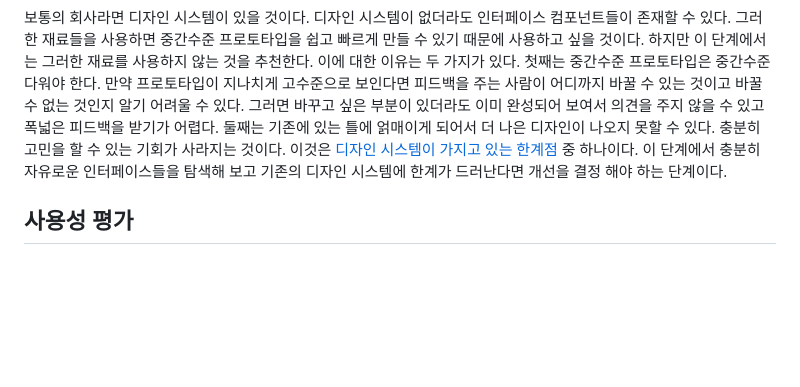
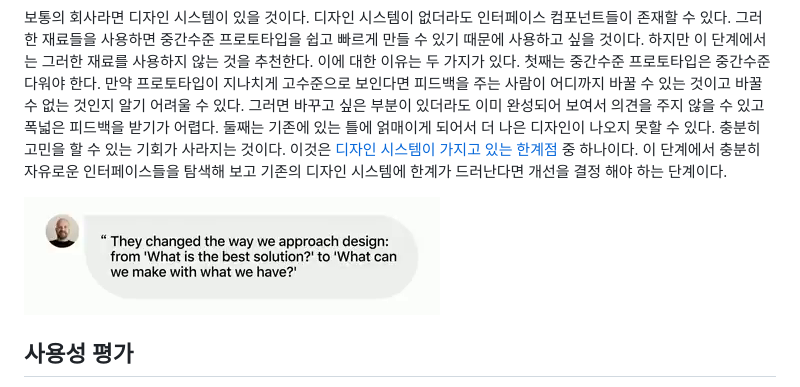
Before and after one commit to KeunwooPark/design-product-from-scratch, a Markdown page: chapter5.md, the part around the change. GitHub-like rendering; pictures changed too: img/video-design-system-quote.png (added); blank space fills up the shorter version.

```diff
--- a/chapter5.md
+++ b/chapter5.md
@@ -9,6 +9,8 @@
 
 보통의 회사라면 디자인 시스템이 있을 것이다. 디자인 시스템이 없더라도 인터페이스 컴포넌트들이 존재할 수 있다. 그러한 재료들을 사용하면 중간수준 프로토타입을 쉽고 빠르게 만들 수 있기 때문에 사용하고 싶을 것이다. 하지만 이 단계에서는 그러한 재료를 사용하지 않는 것을 추천한다. 이에 대한 이유는 두 가지가 있다. 첫째는 중간수준 프로토타입은 중간수준 다워야 한다. 만약 프로토타입이 지나치게 고수준으로 보인다면 피드백을 주는 사람이 어디까지 바꿀 수 있는 것이고 바꿀 수 없는 것인지 알기 어려울 수 있다. 그러면 바꾸고 싶은 부분이 있더라도 이미 완성되어 보여서 의견을 주지 않을 수 있고 폭넓은 피드백을 받기가 어렵다. 둘째는 기존에 있는 틀에 얽매이게 되어서 더 나은 디자인이 나오지 못할 수 있다. 충분히 고민을 할 수 있는 기회가 사라지는 것이다. 이것은 [디자인 시스템이 가지고 있는 한계점](https://youtu.be/BQXTt-NZ2Bs) 중 하나이다. 이 단계에서 충분히 자유로운 인터페이스들을 탐색해 보고 기존의 디자인 시스템에 한계가 드러난다면 개선을 결정 해야 하는 단계이다.
 
+![디자인 시스템에 대한 한 디자이너의 말: 디자인에 접근하는 방식이 '가장 좋은 해결책은 무엇인가?'에서 '가진 것으로 무엇을 만들 수 있는가?'로 바뀌었다. 출처: Cam Worboys, 「The broken promises of design systems」, Config 2024, Figma (5:25)](img/video-design-system-quote.png)
+
 ## 사용성 평가
 
 중간수준 프로토타입을 사용해서도 사용성 평가 필요하다. 이 과정에서는 저수준 프로토타입 사용성 평가 보다 좀 더 디테일한 부분의 사용성을 평가 해야 한다. 과정 자체는 저수준 프로토타입과 크게 다르지 않다. 다시 한번 강조하지만, 이 단계에서 사용성 이슈가 발견이 되면 다시 돌아가서 프로토타입을 개선하고 사용성 평가를 반복 해야 한다.
```
Also changed, not shown: chapter4.md (+6 -0 lines), img/video-glass-rule1.png (added), img/video-glass-rule3.png (added), img/video-hanmail-paper-prototype.png (added).
